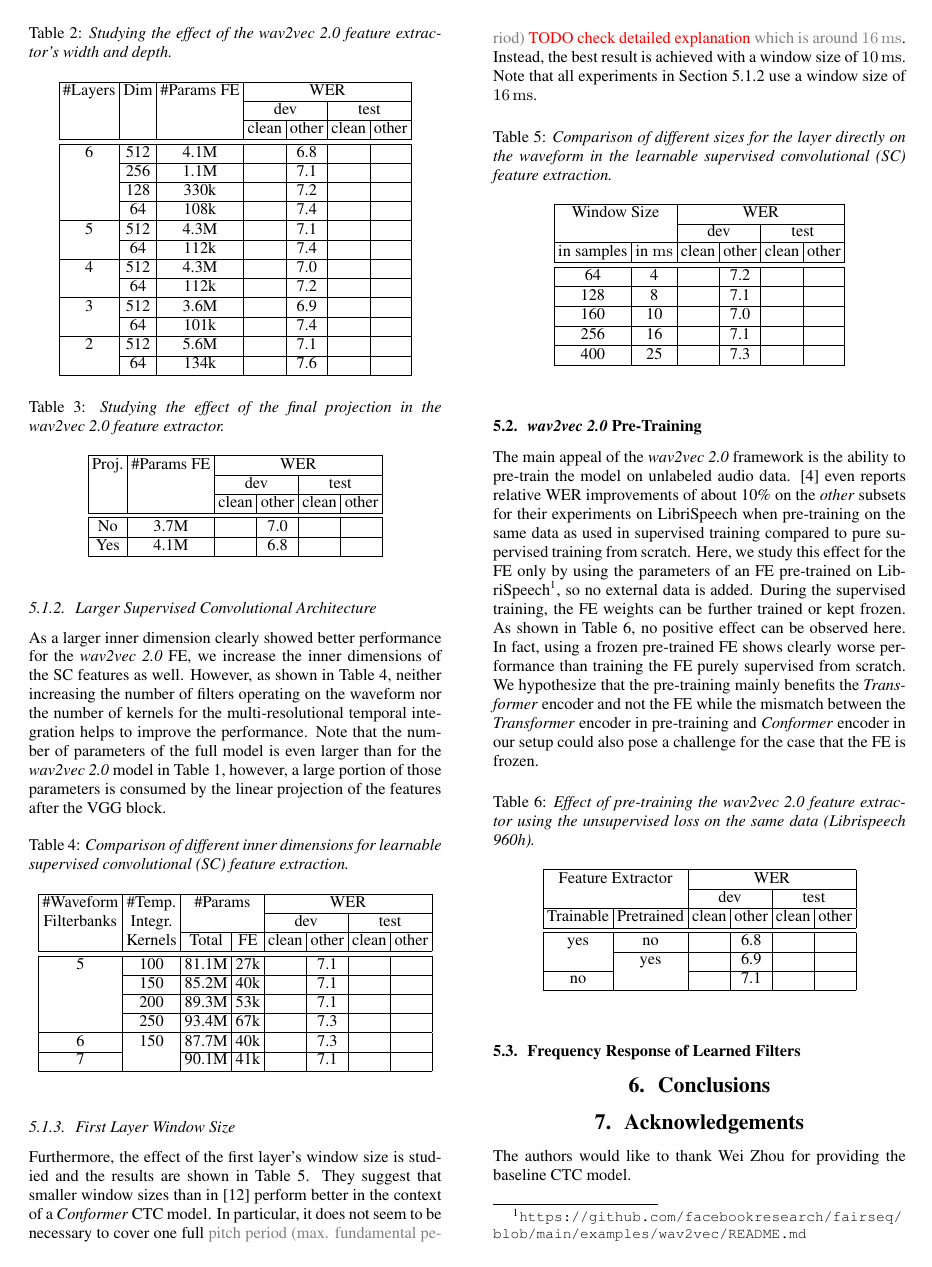
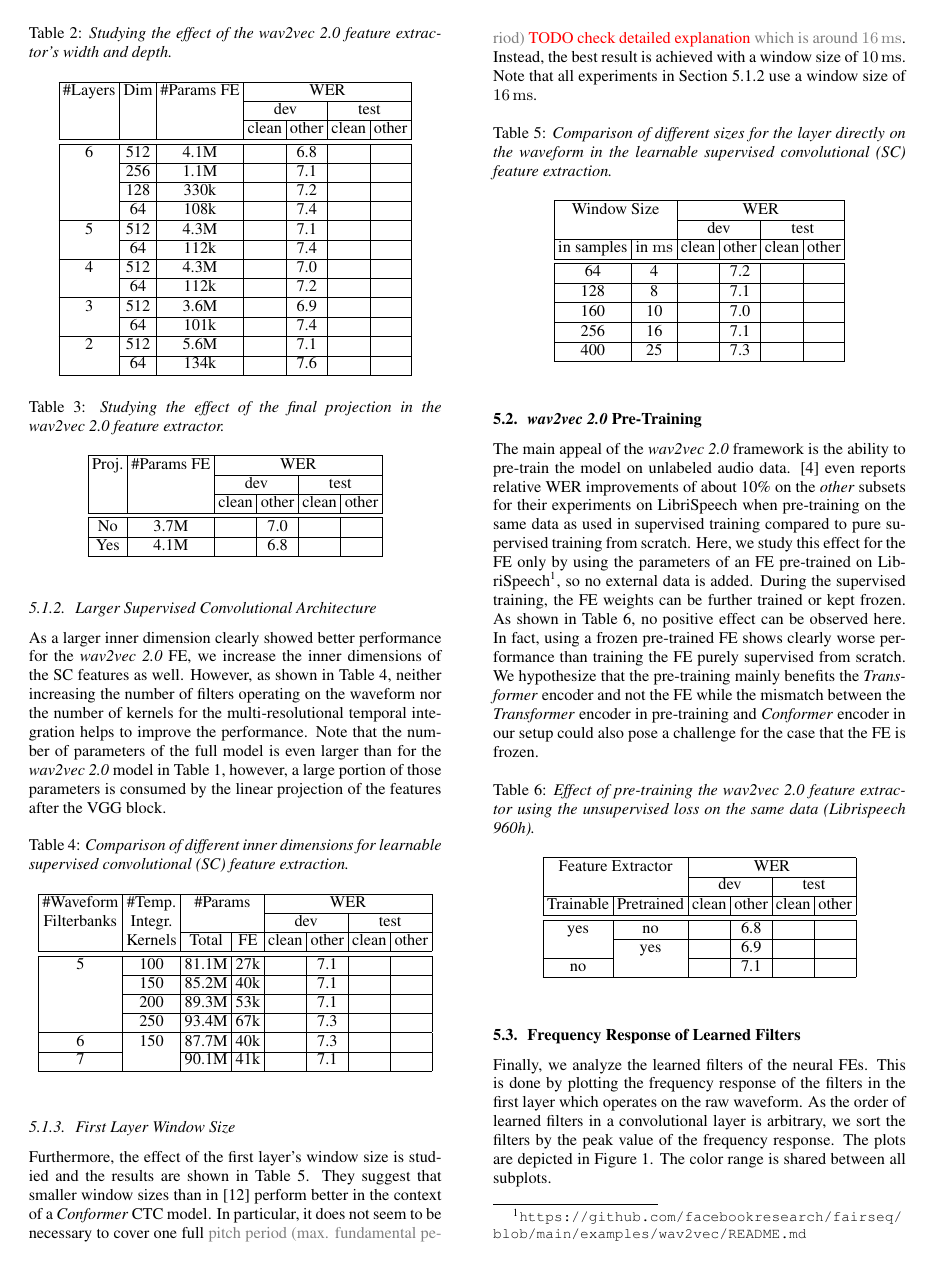
Before and after one commit to vieting/2023_interspeech_features, a LaTeX paper (main.tex): page 3 of 4 before the commit and page 3 of 5 after it. Compiled offline with pdfLaTeX.

Commit message:
add text for results of images

```diff
--- a/main.tex
+++ b/main.tex
@@ -210,3 +210,8 @@ We hypothesize that the pre-training mainly benefits the \transformer encoder an
 \input{tables/features_pretraining}
 
 \subsection{Frequency Response of Learned Filters}
+Finally, we analyze the learned filters of the neural \fes.
+This is done by plotting the frequency response of the filters in the first layer which operates on the raw waveform.
+As the order of learned filters in a convolutional layer is arbitrary, we sort the filters by the peak value of the frequency response.
+The plots are depicted in \refFig{fig:first_layer}.
+The color range is shared between all subplots.
```
Also changed, not shown: main.tex (11 more changed lines).
